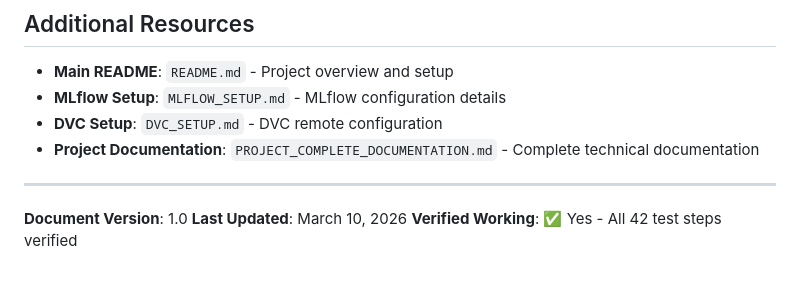
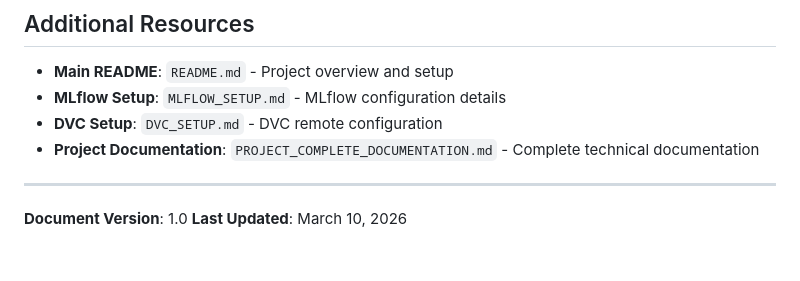
Before and after one commit to flemerb/rakproj, a Markdown page: TESTING_GUIDE.md, the part around the change. GitHub-like rendering.

Commit message:
update TESTING_GUIDE.md
Removed verification status from the testing guide.

```diff
--- a/TESTING_GUIDE.md
+++ b/TESTING_GUIDE.md
@@ -1729,4 +1729,3 @@ Use this checklist before a presentation or demo:
 
 **Document Version**: 1.0
 **Last Updated**: March 10, 2026
-**Verified Working**: ✅ Yes - All 42 test steps verified
```
